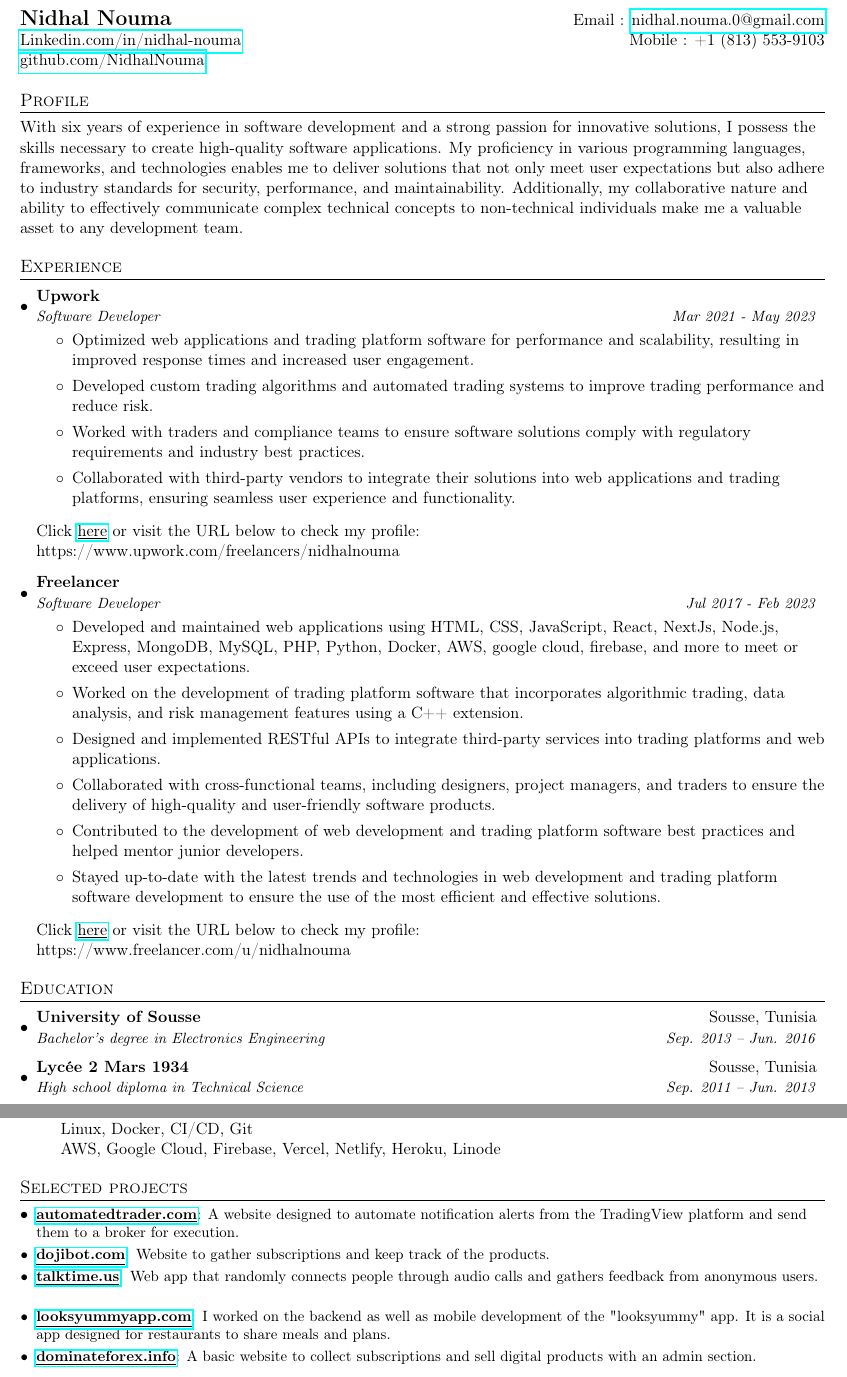
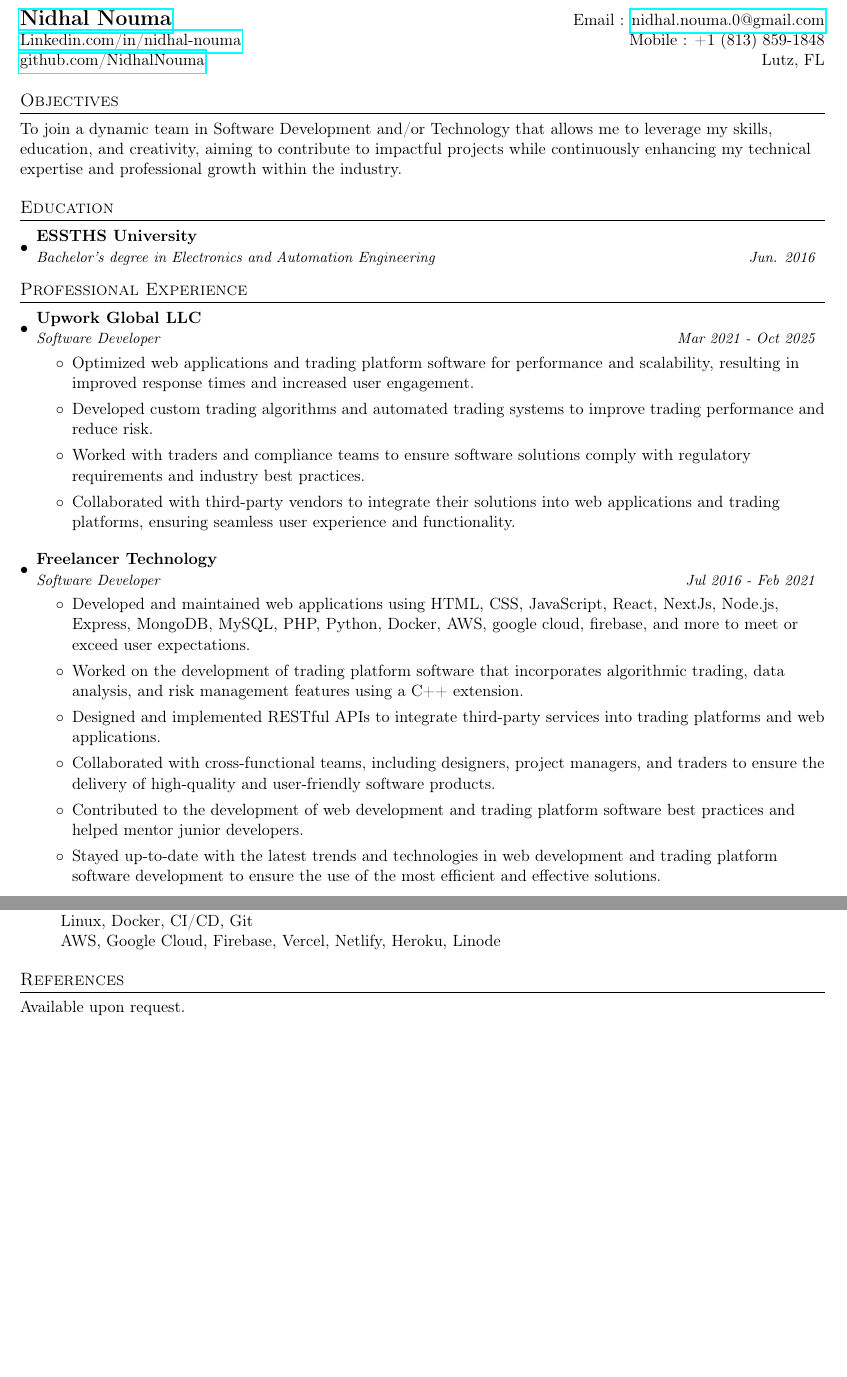
Before and after one commit to NidhalNouma/Portfolio-V2, a LaTeX CV (resume/resume.tex): two parts of pages 1 and 2 of 2, joined at a grey line, cut so that both start at the same text, the shorter picture padded with empty space. Compiled offline with pdfLaTeX.

Commit message:
Update the tex resume

```diff
--- a/resume/resume.tex
+++ b/resume/resume.tex
@@ -73,26 +73,36 @@
 
 %----------HEADING-----------------
 \begin{tabular*}{\textwidth}{l@{\extracolsep{\fill}}r}
-  \textbf{{\Large Nidhal Nouma}} & Email : \href{mailto:nidhal.nouma.0@gmail.com}{nidhal.nouma.0@gmail.com}\\
-  \href{https://www.linkedin.com/in/nidhal-nouma/}{Linkedin.com/in/nidhal-nouma} & Mobile : +1 (813) 553-9103 \\\href{https://github.com/NidhalNouma}{github.com/NidhalNouma}
-  % & Lutz, FL
+  \textbf{\href{https://nidhalnouma.github.io/Portfolio-V2/}{\Large Nidhal Nouma}} & Email : \href{mailto:nidhal.nouma.0@gmail.com}{nidhal.nouma.0@gmail.com}\\
+  \href{https://www.linkedin.com/in/nidhal-nouma/}{Linkedin.com/in/nidhal-nouma} & Mobile : +1 (813) 859-1848 \\\href{https://github.com/NidhalNouma}{github.com/NidhalNouma}
+  & Lutz, FL
 \end{tabular*}
 
 
 %-----------Profile-----------------
-\section*{Profile}
+\section*{Objectives}
 
 \begin{flushleft}
-      {With six years of experience in software development and a strong passion for innovative solutions, I possess the skills necessary to create high-quality software applications. My proficiency in various programming languages, frameworks, and technologies enables me to deliver solutions that not only meet user expectations but also adhere to industry standards for security, performance, and maintainability. Additionally, my collaborative nature and ability to effectively communicate complex technical concepts to non-technical individuals make me a valuable asset to any development team.}
+      {To join a dynamic team in Software Development and/or Technology that allows me to leverage my skills, education, and creativity, aiming to contribute to impactful projects while continuously enhancing my technical expertise and professional growth within the industry.}
 \end{flushleft}
 
+
+%-----------EDUCATION-----------------
+\section{Education}
+  \resumeSubHeadingListStart
+    \resumeSubheading
+      {ESSTHS University}{}
+      {Bachelor's degree in Electronics and Automation Engineering}{Jun. 2016}
+  \resumeSubHeadingListEnd
+
+
 %-----------EXPERIENCE-----------------
-\section{Experience}
+\section{Professional Experience}
   \resumeSubHeadingListStart
 
     \resumeSubheading
-      {Upwork}{}
-      {Software Developer}{Mar 2021 - May 2023}
+      {Upwork Global LLC}{}
+      {Software Developer}{Mar 2021 - Oct 2025}
      \begin{itemize}
       \item
           {Optimized web applications and trading platform software for performance and scalability, resulting in improved response times and increased user engagement.}
@@ -107,12 +117,12 @@
           {Collaborated with third-party vendors to integrate their solutions into web applications and trading platforms, ensuring seamless user experience and functionality.}
 
      \end{itemize}
-    Click \href{https://www.upwork.com/freelancers/nidhalnouma}{\underline{here}} or visit the URL below to check my profile:\newline
-    https://www.upwork.com/freelancers/nidhalnouma
+    % Click \href{https://www.upwork.com/freelancers/nidhalnouma}{\underline{here}} or visit the URL below to check my profile:\newline
+    % https://www.upwork.com/freelancers/nidhalnouma
 
  \resumeSubheading
-      {Freelancer}{}
-      {Software Developer}{Jul 2017 - Feb 2023}
+      {Freelancer Technology}{}
+      {Software Developer}{Jul 2016 - Feb 2021}
      \begin{itemize}
       \item
           {Developed and maintained web applications using HTML, CSS, JavaScript, React, NextJs, Node.js, Express, MongoDB, MySQL, PHP, Python, Docker, AWS, google cloud, firebase, and more to meet or exceed user expectations.}
@@ -133,21 +143,10 @@
           {Stayed up-to-date with the latest trends and technologies in web development and trading platform software development to ensure the use of the most efficient and effective solutions.}
 
      \end{itemize}
-    Click \href{https://www.freelancer.com/u/nidhalnouma}{\underline{here}} or visit the URL below to check my profile:\newline
-    https://www.freelancer.com/u/nidhalnouma
+    % Click \href{https://www.freelancer.com/u/nidhalnouma}{\underline{here}} or visit the URL below to check my profile:\newline
+    % https://www.freelancer.com/u/nidhalnouma
 
 
-  \resumeSubHeadingListEnd
-
-%-----------EDUCATION-----------------
-\section{Education}
-  \resumeSubHeadingListStart
-    \resumeSubheading
-      {University of Sousse}{Sousse, Tunisia}
-      {Bachelor's degree in Electronics Engineering}{Sep. 2013 -- Jun. 2016}
-    \resumeSubheading
-      {Lycée 2 Mars 1934 }{Sousse, Tunisia}
-      {High school diploma in Technical Science}{Sep. 2011 -- Jun. 2013}
   \resumeSubHeadingListEnd
 
 %--------PROGRAMMING SKILLS------------
@@ -176,24 +176,38 @@
 \end{itemize}
  % \resumeSubHeadingListEnd
 
-% -----------PROJECTS-----------------
-\section{Selected projects}
-  \resumeSubHeadingListStart
-    \resumeSubItem{\href{https://app.automatedtrader.com}{\underline{automatedtrader.com}}}
-      {A website designed to automate notification alerts from the TradingView platform and send them to a broker for execution.}
+% % -----------PROJECTS-----------------
+% \section{Selected projects}
+%   \resumeSubHeadingListStart
+%  \resumeSubItem{\href{https://tero.isalgo.com}{\underline{Tero}}}
+%      {An app that helps traders access market information and receive personalized suggestions powered by AI models and intelligent agents.}\\
 
-    \resumeSubItem{\href{https://dojibot.com}{\underline{dojibot.com}}}
-      {Website to gather subscriptions and keep track of the products.}
+% \resumeSubItem{\href{https://www.isalgo.com}{\underline{isalgo.com}}}
+%      {A website that offers trading strategies, provides a platform for users to share their trading results, and enables automated trading across multiple brokers and exchanges.}\\
 
-    \resumeSubItem{\href{https:talktime.us}{\underline{talktime.us}}}
-      {Web app that randomly connects people through audio calls and gathers feedback from anonymous users.}
+% \resumeSubItem{\href{https://app.automatedtrader.com}{\underline{automatedtrader.com}}}
+%      {A website designed to automate notification alerts from the TradingView platform and send them to a broker for execution.}\\
 
-    \resumeSubItem{\href{https://looksyummyapp.com}{\underline{looksyummyapp.com}}}
-      {I worked on the backend as well as mobile development of the "looksyummy" app. It is a social app designed for restaurants to share meals and plans.}
+% \resumeSubItem{\href{https://dojibot.com}{\underline{dojibot.com}}}
+%      {Website to gather subscriptions and keep track of the products.}\\
 
-    \resumeSubItem{\href{https://handsfree.dominateforex.info}{\underline{dominateforex.info}}}
-      {A basic website to collect subscriptions and sell digital products with an admin section.}
-  \resumeSubHeadingListEnd
+% \resumeSubItem{\href{https:talktime.us}{\underline{talktime.us}}}
+%      {Web app that randomly connects people through audio calls and gathers feedback from anonymous users.}\\
+
+% \resumeSubItem{\href{https://looksyummyapp.com}{\underline{looksyummyapp.com}}}
+%      {I worked on the backend as well as mobile development of the "looksyummy" app. It is a social app designed for restaurants to share meals and plans.}
+
+
+%     % \resumeSubItem{\href{https://handsfree.dominateforex.info}{\underline{dominateforex.info}}}
+%     %   {A basic website to collect subscriptions and sell digital products with an admin section.}
+%   \resumeSubHeadingListEnd
+
+%-----------Profile-----------------
+\section*{References}
+
+\begin{flushleft}
+      {Available upon request.}
+\end{flushleft}
 
 %-------------------------------------------
 \end{document}
```
Also changed, not shown: resume/resume.tex (5 more changed lines).
